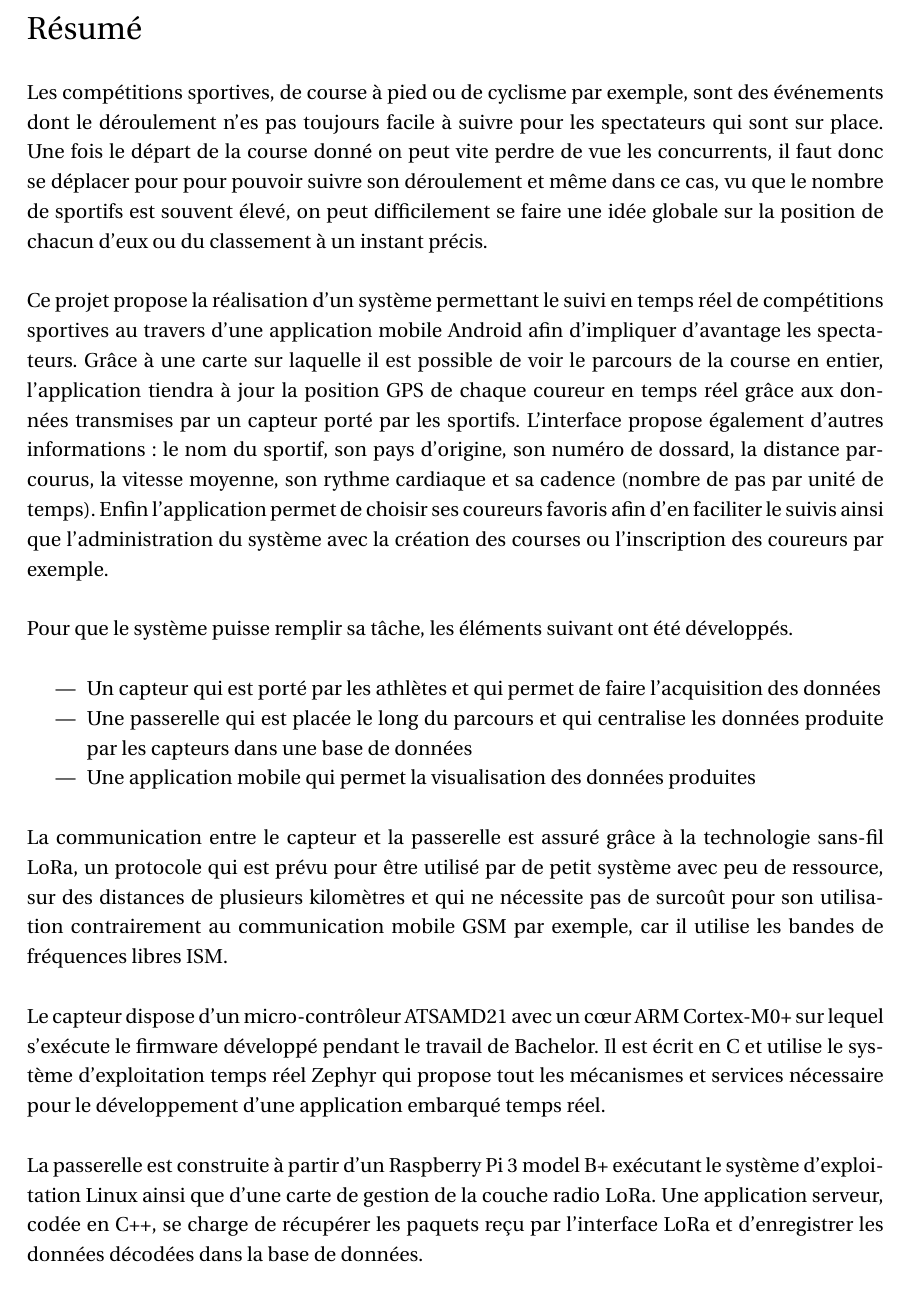
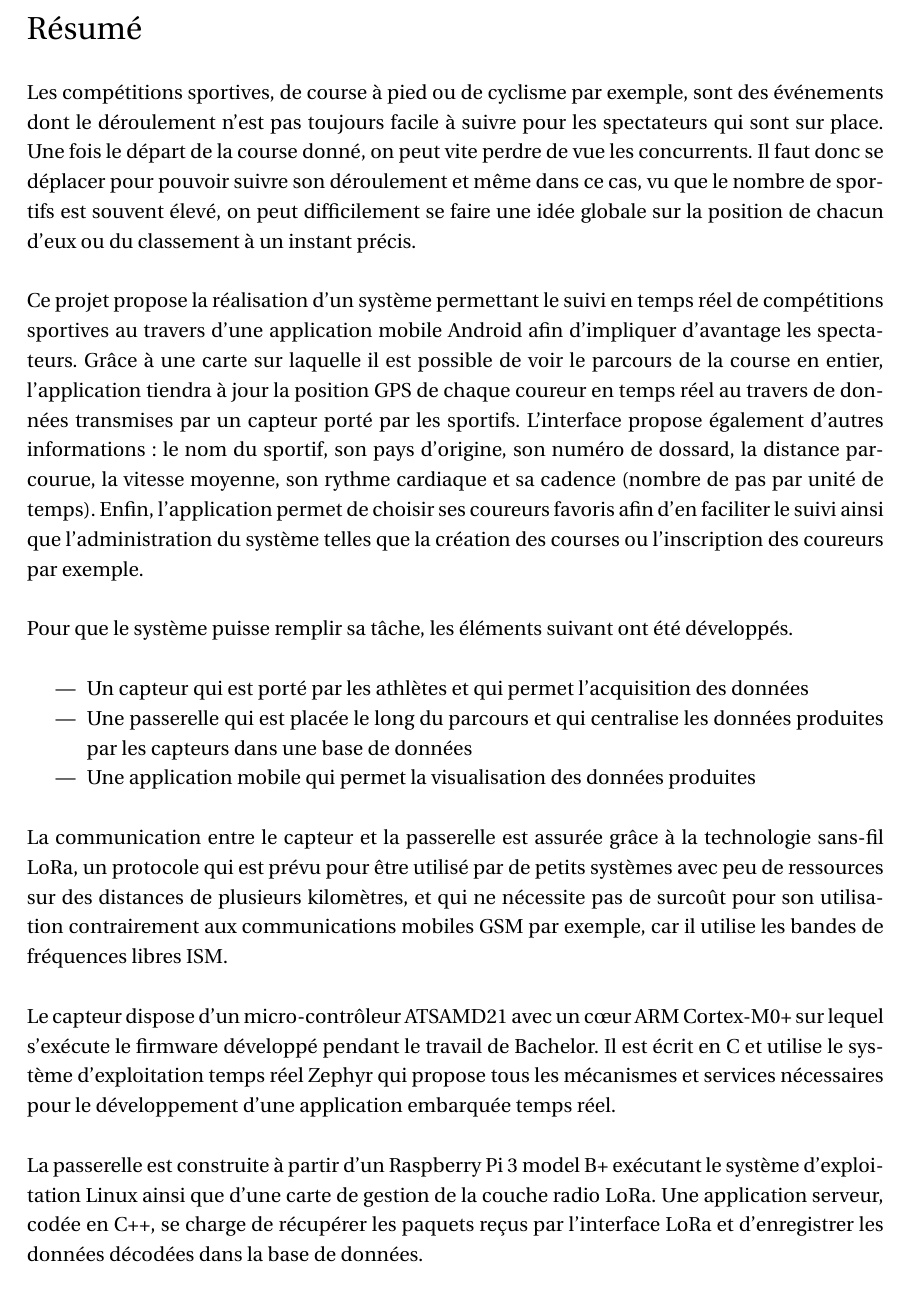
Before and after one commit to leodido99/TravailBachelor, a LaTeX book (documents/resume/TB_Bise_Leonard_Resume.tex): part of the page, cut so that both start at the same text. Compiled offline with pdfLaTeX.

Commit message:
Dili corrections

```diff
--- a/documents/resume/TB_Bise_Leonard_Resume.tex
+++ b/documents/resume/TB_Bise_Leonard_Resume.tex
@@ -19,23 +19,23 @@
 \LARGE{Résumé}
 
 \begin{normalsize}
-Les compétitions sportives, de course à pied ou de cyclisme par exemple, sont des événements dont le déroulement n'es pas toujours facile à suivre pour les spectateurs qui sont sur place. Une fois le départ de la course donné on peut vite perdre de vue les concurrents, il faut donc se déplacer pour pour pouvoir suivre son déroulement et même dans ce cas, vu que le nombre de sportifs est souvent élevé, on peut difficilement se faire une idée globale sur la position de chacun d'eux ou du classement à un instant précis.
+Les compétitions sportives, de course à pied ou de cyclisme par exemple, sont des événements dont le déroulement n'est pas toujours facile à suivre pour les spectateurs qui sont sur place. Une fois le départ de la course donné, on peut vite perdre de vue les concurrents. Il faut donc se déplacer pour pouvoir suivre son déroulement et même dans ce cas, vu que le nombre de sportifs est souvent élevé, on peut difficilement se faire une idée globale sur la position de chacun d'eux ou du classement à un instant précis.
 
-Ce projet propose la réalisation d’un système permettant le suivi en temps réel de compétitions sportives au travers d’une application mobile Android afin d'impliquer d'avantage les spectateurs. Grâce à une carte sur laquelle il est possible de voir le parcours de la course en entier, l'application tiendra à jour la position GPS de chaque coureur en temps réel grâce aux données transmises par un capteur porté par les sportifs. L'interface propose également d'autres informations: le nom du sportif, son pays d'origine, son numéro de dossard, la distance parcourus, la vitesse moyenne, son rythme cardiaque et sa cadence (nombre de pas par unité de temps). Enfin l'application permet de choisir ses coureurs favoris afin d'en faciliter le suivis ainsi que l'administration du système avec la création des courses ou l'inscription des coureurs par exemple.
+Ce projet propose la réalisation d’un système permettant le suivi en temps réel de compétitions sportives au travers d’une application mobile Android afin d'impliquer d'avantage les spectateurs. Grâce à une carte sur laquelle il est possible de voir le parcours de la course en entier, l'application tiendra à jour la position GPS de chaque coureur en temps réel au travers de données transmises par un capteur porté par les sportifs. L'interface propose également d'autres informations: le nom du sportif, son pays d'origine, son numéro de dossard, la distance parcourue, la vitesse moyenne, son rythme cardiaque et sa cadence (nombre de pas par unité de temps). Enfin, l'application permet de choisir ses coureurs favoris afin d'en faciliter le suivi ainsi que l'administration du système telles que la création des courses ou l'inscription des coureurs par exemple.
 
 Pour que le système puisse remplir sa tâche, les éléments suivant ont été développés.
 
 \begin{itemize}
-\item Un capteur qui est porté par les athlètes et qui permet de faire l'acquisition des données
-\item Une passerelle qui est placée le long du parcours et qui centralise les données produite par les capteurs dans une base de données
+\item Un capteur qui est porté par les athlètes et qui permet l'acquisition des données
+\item Une passerelle qui est placée le long du parcours et qui centralise les données produites par les capteurs dans une base de données
 \item Une application mobile qui permet la visualisation des données produites
 \end{itemize}
 
-La communication entre le capteur et la passerelle est assuré grâce à la technologie sans-fil LoRa, un protocole qui est prévu pour être utilisé par de petit système avec peu de ressource, sur des distances de plusieurs kilomètres et qui ne nécessite pas de surcoût pour son utilisation contrairement au communication mobile GSM par exemple, car il utilise les bandes de fréquences libres ISM.
+La communication entre le capteur et la passerelle est assurée grâce à la technologie sans-fil LoRa, un protocole qui est prévu pour être utilisé par de petits systèmes avec peu de ressources sur des distances de plusieurs kilomètres, et qui ne nécessite pas de surcoût pour son utilisation contrairement aux communications mobiles GSM par exemple, car il utilise les bandes de fréquences libres ISM.
 
-Le capteur dispose d'un micro-contrôleur ATSAMD21 avec un cœur ARM Cortex-M0+ sur lequel s'exécute le firmware développé pendant le travail de Bachelor. Il est écrit en C et utilise le système d'exploitation temps réel Zephyr qui propose tout les mécanismes et services nécessaire pour le développement d'une application embarqué temps réel.
+Le capteur dispose d'un micro-contrôleur ATSAMD21 avec un cœur ARM Cortex-M0+ sur lequel s'exécute le firmware développé pendant le travail de Bachelor. Il est écrit en C et utilise le système d'exploitation temps réel Zephyr qui propose tous les mécanismes et services nécessaires pour le développement d'une application embarquée temps réel.
 
-La passerelle est construite à partir d'un Raspberry Pi 3 model B+ exécutant le système d'exploitation Linux ainsi que d'une carte de gestion de la couche radio LoRa. Une application serveur, codée en C++, se charge de récupérer les paquets reçu par l'interface LoRa et d'enregistrer les données décodées dans la base de données.
+La passerelle est construite à partir d'un Raspberry Pi 3 model B+ exécutant le système d'exploitation Linux ainsi que d'une carte de gestion de la couche radio LoRa. Une application serveur, codée en C++, se charge de récupérer les paquets reçus par l'interface LoRa et d'enregistrer les données décodées dans la base de données.
 
 L'application mobile est développée en Java sur Android Studio et utilise le framework "Maps SDK for Android" de Google afin de gérer la carte et les éléments affichés dessus.
 
```
